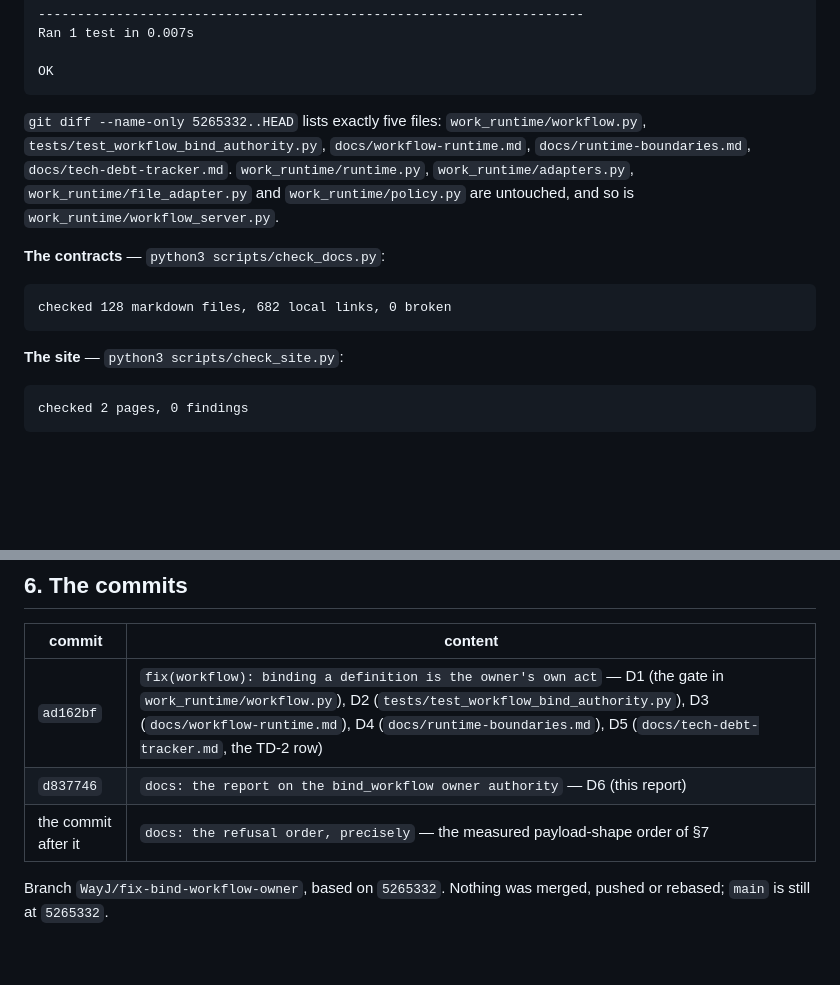
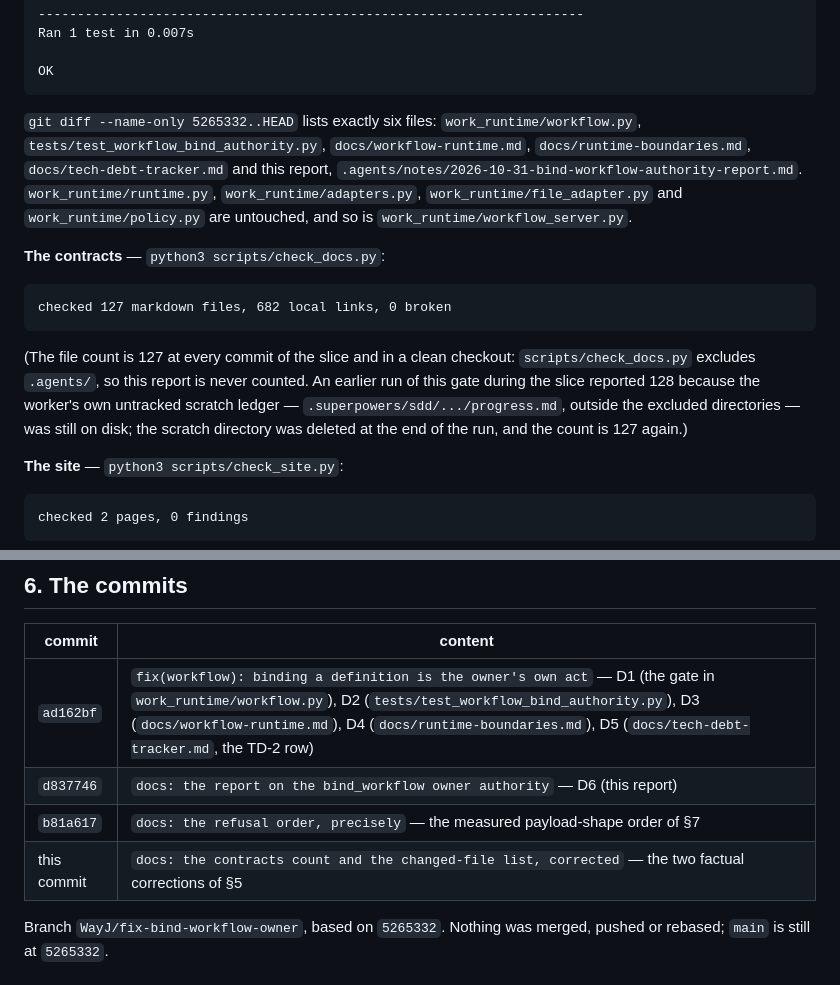
Before and after one commit to WayJ/governed-agentic-work-runtime, a Markdown page: .agents/notes/2026-10-31-bind-workflow-authority-report.md, 2 parts joined by grey strips. Drawn GitHub-style; blank space fills up the shorter version.

Commit message:
docs: the contracts count and the changed-file list, corrected
Two factual corrections of the report's section 5, from the independent
review:

* the contracts gate reads "checked 127 markdown files, 682 local links, 0
  broken" - not 128. scripts/check_docs.py excludes .agents/, so the report
  itself is never counted; the earlier 128 came from the worker's own
  untracked scratch ledger, which was outside the excluded directories and
  has since been deleted. The link count and the broken count were right.
* git diff --name-only 5265332..HEAD lists six files, not five: this
  report is the sixth.

The commit table now names every commit of the slice. Nothing else was
touched: not the code, not the tests, not docs/workflow-runtime.md, not
docs/runtime-boundaries.md, not the TD-2 row.

````diff
--- a/.agents/notes/2026-10-31-bind-workflow-authority-report.md
+++ b/.agents/notes/2026-10-31-bind-workflow-authority-report.md
@@ -238,19 +238,28 @@ Ran 1 test in 0.007s
 OK
 ```
 
-`git diff --name-only 5265332..HEAD` lists exactly five files:
+`git diff --name-only 5265332..HEAD` lists exactly six files:
 `work_runtime/workflow.py`, `tests/test_workflow_bind_authority.py`,
 `docs/workflow-runtime.md`, `docs/runtime-boundaries.md`,
-`docs/tech-debt-tracker.md`. `work_runtime/runtime.py`,
-`work_runtime/adapters.py`, `work_runtime/file_adapter.py` and
-`work_runtime/policy.py` are untouched, and so is
-`work_runtime/workflow_server.py`.
+`docs/tech-debt-tracker.md` and this report,
+`.agents/notes/2026-10-31-bind-workflow-authority-report.md`.
+`work_runtime/runtime.py`, `work_runtime/adapters.py`,
+`work_runtime/file_adapter.py` and `work_runtime/policy.py` are untouched,
+and so is `work_runtime/workflow_server.py`.
 
 **The contracts** — `python3 scripts/check_docs.py`:
 
 ```
-checked 128 markdown files, 682 local links, 0 broken
+checked 127 markdown files, 682 local links, 0 broken
 ```
+
+(The file count is 127 at every commit of the slice and in a clean
+checkout: `scripts/check_docs.py` excludes `.agents/`, so this report is
+never counted. An earlier run of this gate during the slice reported 128
+because the worker's own untracked scratch ledger —
+`.superpowers/sdd/.../progress.md`, outside the excluded directories — was
+still on disk; the scratch directory was deleted at the end of the run, and
+the count is 127 again.)
 
 **The site** — `python3 scripts/check_site.py`:
 
@@ -287,7 +296,8 @@ owner of the work it creates, so the gate does not touch it.)
 |---|---|
 | `ad162bf` | `fix(workflow): binding a definition is the owner's own act` — D1 (the gate in `work_runtime/workflow.py`), D2 (`tests/test_workflow_bind_authority.py`), D3 (`docs/workflow-runtime.md`), D4 (`docs/runtime-boundaries.md`), D5 (`docs/tech-debt-tracker.md`, the TD-2 row) |
 | `d837746` | `docs: the report on the bind_workflow owner authority` — D6 (this report) |
-| the commit after it | `docs: the refusal order, precisely` — the measured payload-shape order of §7 |
+| `b81a617` | `docs: the refusal order, precisely` — the measured payload-shape order of §7 |
+| this commit | `docs: the contracts count and the changed-file list, corrected` — the two factual corrections of §5 |
 
 Branch `WayJ/fix-bind-workflow-owner`, based on `5265332`. Nothing was
 merged, pushed or rebased; `main` is still at `5265332`.
````
